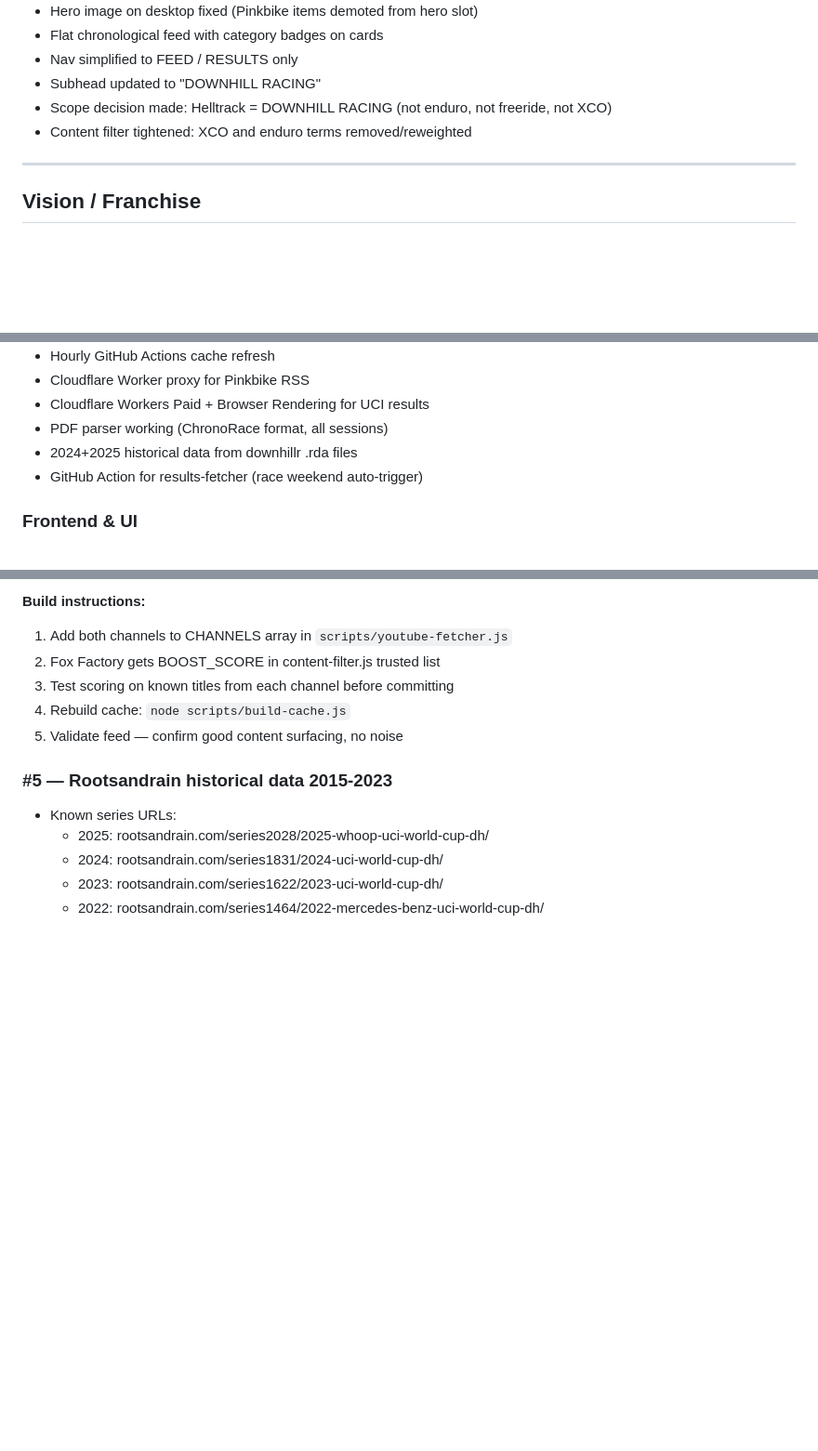
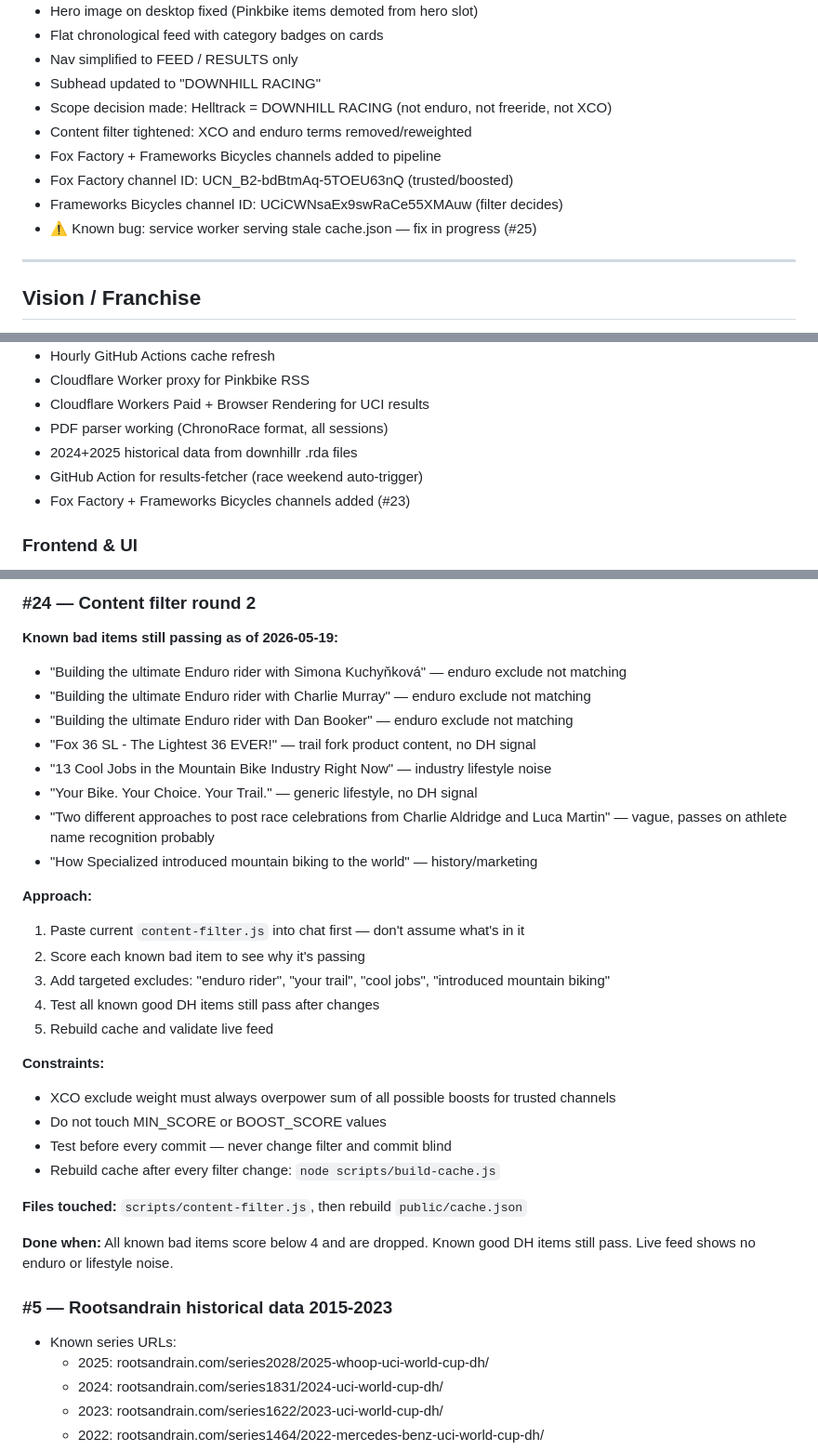
Before and after one commit to bscharenberg/helltrack, a Markdown page: docs/helltrack-punchlist.md, 3 parts joined by grey strips. Shown at 93% size. Drawn GitHub-style; blank space fills up the shorter version.

```diff
--- a/docs/helltrack-punchlist.md
+++ b/docs/helltrack-punchlist.md
@@ -13,6 +13,10 @@
 - Subhead updated to "DOWNHILL RACING"
 - Scope decision made: Helltrack = DOWNHILL RACING (not enduro, not freeride, not XCO)
 - Content filter tightened: XCO and enduro terms removed/reweighted
+- Fox Factory + Frameworks Bicycles channels added to pipeline
+- Fox Factory channel ID: UCN_B2-bdBtmAq-5TOEU63nQ (trusted/boosted)
+- Frameworks Bicycles channel ID: UCiCWNsaEx9swRaCe55XMAuw (filter decides)
+- ⚠️ Known bug: service worker serving stale cache.json — fix in progress (#25)
 
 ---
 
@@ -35,6 +39,7 @@ Prereq: Helltrack brand cleaned up to "DOWNHILL RACING" first. No enduro languag
 - PDF parser working (ChronoRace format, all sessions)
 - 2024+2025 historical data from downhillr .rda files
 - GitHub Action for results-fetcher (race weekend auto-trigger)
+- Fox Factory + Frameworks Bicycles channels added (#23)
 
 ### Frontend & UI
 - Results tab with multi-season UI
@@ -109,10 +108,31 @@ document.querySelector('meta[itemprop="identifier"]').content
 
-**Build instructions:**
-1. Add both channels to CHANNELS array in `scripts/youtube-fetcher.js`
-2. Fox Factory gets BOOST_SCORE in content-filter.js trusted list
-3. Test scoring on known titles from each channel before committing
-4. Rebuild cache: `node scripts/build-cache.js`
-5. Validate feed — confirm good content surfacing, no noise
+### #24 — Content filter round 2
+**Known bad items still passing as of 2026-05-19:**
+- "Building the ultimate Enduro rider with Simona Kuchyňková" — enduro exclude not matching
+- "Building the ultimate Enduro rider with Charlie Murray" — enduro exclude not matching
+- "Building the ultimate Enduro rider with Dan Booker" — enduro exclude not matching
+- "Fox 36 SL - The Lightest 36 EVER!" — trail fork product content, no DH signal
+- "13 Cool Jobs in the Mountain Bike Industry Right Now" — industry lifestyle noise
+- "Your Bike. Your Choice. Your Trail." — generic lifestyle, no DH signal
+- "Two different approaches to post race celebrations from Charlie Aldridge and Luca Martin" — vague, passes on athlete name recognition probably
+- "How Specialized introduced mountain biking to the world" — history/marketing
+
+**Approach:**
+1. Paste current `content-filter.js` into chat first — don't assume what's in it
+2. Score each known bad item to see why it's passing
+3. Add targeted excludes: "enduro rider", "your trail", "cool jobs", "introduced mountain biking"
+4. Test all known good DH items still pass after changes
+5. Rebuild cache and validate live feed
+
+**Constraints:**
+- XCO exclude weight must always overpower sum of all possible boosts for trusted channels
+- Do not touch MIN_SCORE or BOOST_SCORE values
+- Test before every commit — never change filter and commit blind
+- Rebuild cache after every filter change: `node scripts/build-cache.js`
+
+**Files touched:** `scripts/content-filter.js`, then rebuild `public/cache.json`
+
+**Done when:** All known bad items score below 4 and are dropped. Known good DH items still pass. Live feed shows no enduro or lifestyle noise.
 
 ### #5 — Rootsandrain historical data 2015-2023
 - Known series URLs:
```
Also changed, not shown: other parts of docs/helltrack-punchlist.md (+25 -31 lines).
